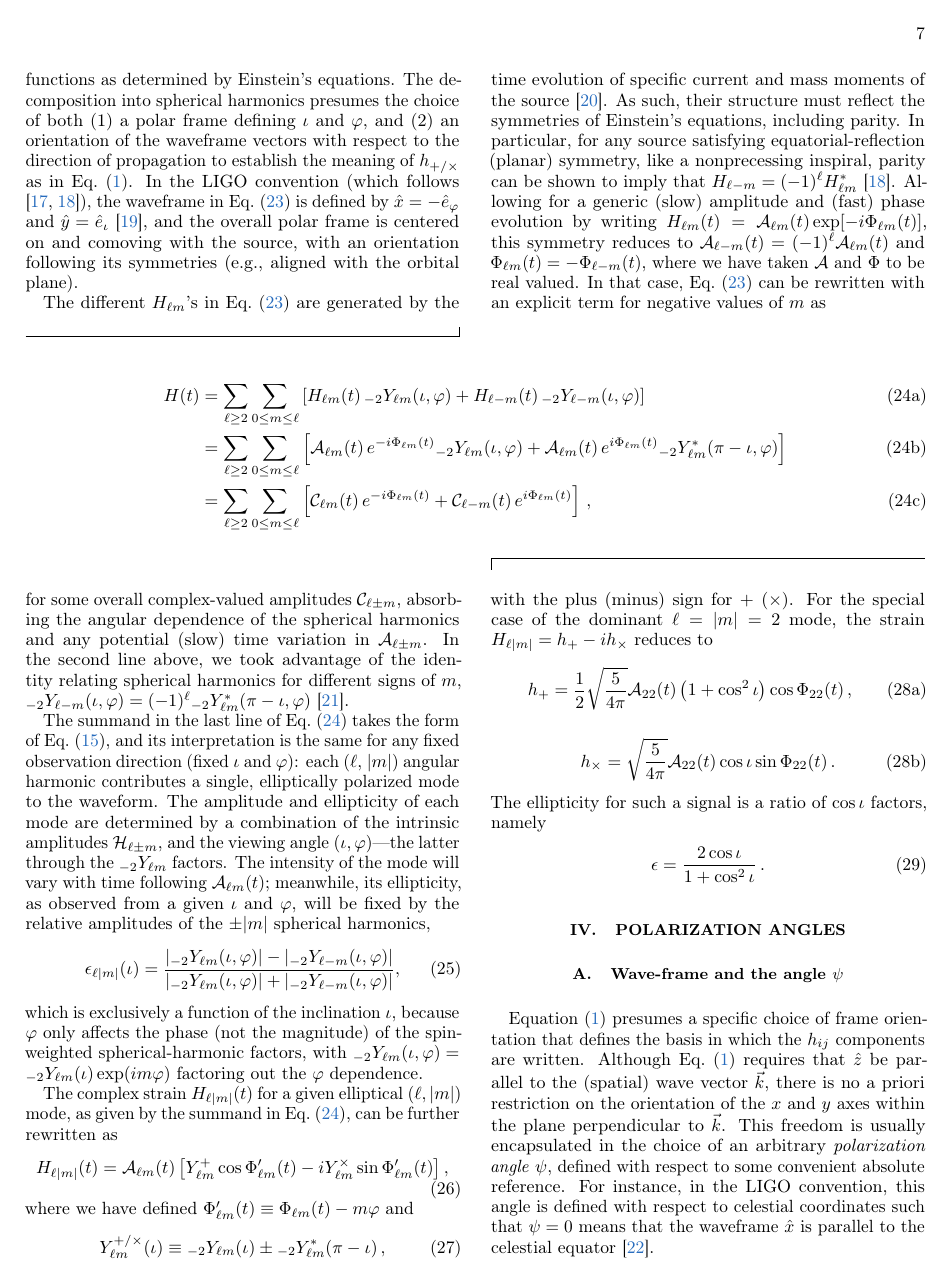
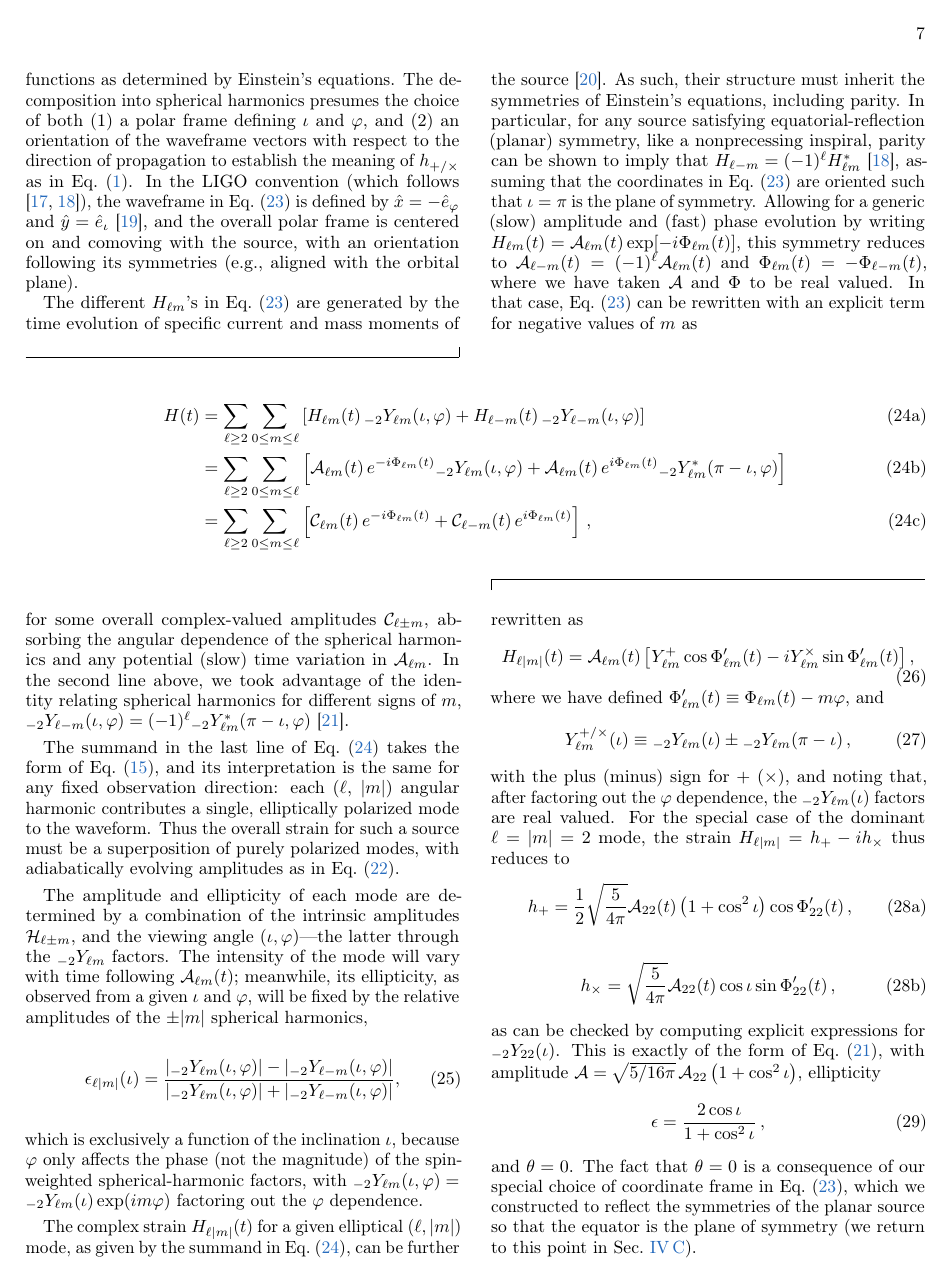
Before and after one commit to maxisi/gwpols, a LaTeX paper (polpars.tex): page 7 of 15 before the commit and page 7 of 16 after it. Compiled offline with pdfLaTeX.

Commit message:
done with spherical harmonics

```diff
--- a/polpars.tex
+++ b/polpars.tex
@@ -566,8 +566,8 @@ The decomposition into spherical harmonics presumes the choice of both (1) a pol
 In the LIGO convention (which follows \cite{Blanchet:2008je,Faye:2012we}), the waveframe in \eq{spherical} is defined by $\hat{x} = - \hat{e}_\varphi$ and $\hat{y} = \hat{e}_\iota$ \cite{LALSuite:source}, and the overall polar frame is centered on and comoving with the source, with an orientation following its symmetries (e.g., aligned with the orbital plane).
 
 The different $H_{\ell m}$'s in \eq{spherical} are generated by the time evolution of specific current and mass moments of the source \cite{Thorne:1980ru}.
-As such, their structure must reflect the symmetries of Einstein's equations, including parity.
-In particular, for any source satisfying equatorial-reflection (planar) symmetry, like a nonprecessing inspiral, parity can be shown to imply that $H_{\ell -m} = (-1)^\ell H_{\ell m}^*$ \cite{Faye:2012we}.
+As such, their structure must inherit the symmetries of Einstein's equations, including parity.
+In particular, for any source satisfying equatorial-reflection (planar) symmetry, like a nonprecessing inspiral, parity can be shown to imply that $H_{\ell -m} = (-1)^\ell H_{\ell m}^*$ \cite{Faye:2012we}, assuming that the coordinates in \eq{spherical} are oriented such that $\iota=\pi$ is the plane of symmetry.
 Allowing for a generic (slow) amplitude and (fast) phase evolution by writing $H_{\ell m}(t) = \mathcal{A}_{\ell m}(t) \exp[-i \Phi_{\ell m}(t)]$, this symmetry reduces to $\mathcal{A}_{\ell -m}(t) = (-1)^\ell \mathcal{A}_{\ell m}(t)$ and $\Phi_{\ell m}(t) = - \Phi_{\ell -m}(t)$, where we have taken $\mathcal{A}$ and $\Phi$ to be real valued.
 In that case, \eq{spherical} can be rewritten with an explicit term for negative values of $m$ as
 \begin{widetext}
@@ -600,7 +600,9 @@ In the second line above, we took advantage of the identity relating spherical h
 % \end{widetext}
 % where, in the last line, we have absorbed the angular factors into $C_{\ell m} \equiv {}_{-2}Y_{\ell m} (\iota, \varphi)\, \mathcal{C}_{\ell m}$.
 
-The summand in the last line of \eq{spherical_modes} takes the form of \eq{ellip_circ}, and its interpretation is the same for any fixed observation direction (fixed $\iota$ and $\varphi$): each $(\ell$, $|m|)$ angular harmonic contributes a single, elliptically polarized mode to the waveform.
+The summand in the last line of \eq{spherical_modes} takes the form of \eq{ellip_circ}, and its interpretation is the same for any fixed observation direction: each $(\ell$, $|m|)$ angular harmonic contributes a single, elliptically polarized mode to the waveform.
+Thus the overall strain for such a source must be a superposition of purely polarized modes, with adiabatically evolving amplitudes as in \eq{ellip_sum}.
+
 The amplitude and ellipticity of each mode are determined by a combination of the intrinsic amplitudes $\mathcal{H}_{\ell \pm m}$, and the viewing angle $(\iota, \varphi)$---the latter through the ${}_{-2} Y_{\ell m}$ factors.
 The intensity of the mode will vary with time following $\mathcal{A}_{\ell m}(t)$; meanwhile, its ellipticity, as observed from a given $\iota$ and $\varphi$, will be fixed by the relative amplitudes of the $\pm|m|$ spherical harmonics,
 \begin{align}
@@ -611,28 +613,29 @@ which is exclusively a function of the inclination $\iota$, because $\varphi$ on
 
 % Although we have simplified \eq{spherical_modes} by taking each $(\ell, m)$ mode to be monochromatic, we would have arrived at the same conclusion regarding polarizations had we instead allowed for a generic (slow) amplitude and (fast) phase evolution by writing $H_{\ell m}(t) = \mathcal{A}_{\ell m}(t) \exp[-i \Phi_{\ell m}(t)]$, for real valued $\mathcal{A}_{\ell m}$ and with parity invariance now requiring $\Phi_{\ell m}(t) = - \Phi_{\ell -m}^*(t)$; in that case the last line of \eq{spherical_modes} would have taken the form of \eq{ellip_sum}, with each summand representing a fully polarized, albeit non-monochromatic, mode.
 
-% A special case of Eq.~\eqref{eq:spherical_modes} is that of a nonprecesing compact binary inspiral.
-% In that case, equatorial-reflection (planar) symmetry implies that $H_{\ell -m} = (-1)^\ell H_{\ell m}^*$ \cite{Faye:2012we}.
 The complex strain $H_{\ell|m|}(t)$ for a given elliptical $(\ell, |m|)$ mode, as given by the summand in \eq{spherical_modes}, can be further rewritten as
 \begin{equation}
 H_{\ell|m|}(t) = \mathcal{A}_{\ell m}(t) \left[ Y^+_{\ell m} \cos \Phi_{\ell m}'(t) -
 i Y^\times_{\ell m} \sin \Phi_{\ell m}'(t) \right],
 \end{equation}
-where we have defined $\Phi_{\ell m}'(t) \equiv \Phi_{\ell m}(t) - m \varphi$ and
+where we have defined $\Phi_{\ell m}'(t) \equiv \Phi_{\ell m}(t) - m \varphi$, and
 \begin{equation}
-Y_{\ell m}^{+/\times}(\iota) \equiv {}_{-2} Y_{\ell m}(\iota) \pm {}_{-2} Y_{\ell m}^*(\pi-\iota) \, ,
+Y_{\ell m}^{+/\times}(\iota) \equiv {}_{-2} Y_{\ell m}(\iota) \pm {}_{-2} Y_{\ell m}(\pi-\iota) \, ,
 \end{equation}
-with the plus (minus) sign for $+$ ($\times$).
-For the special case of the dominant $\ell=|m|=2$ mode, the strain $H_{\ell|m|} = h_+ - i h_\times$ reduces to
-\begin{subequations}
+with the plus (minus) sign for $+$ ($\times$), and noting that, after factoring out the $\varphi$ dependence, the ${}_{-2} Y_{\ell m}(\iota)$ factors are real valued.
+For the special case of the dominant $\ell=|m|=2$ mode, the strain $H_{\ell|m|} = h_+ - i h_\times$ thus reduces to
+\begin{subequations} \label{eq:nonprecessing}
 \beq
-h_+ = \frac{1}{2} \sqrt{\frac{5}{4\pi}} \mathcal{A}_{22}(t) \left(1 + \cos^2\iota\right) \cos \Phi_{22}(t) \, ,
+h_+ = \frac{1}{2} \sqrt{\frac{5}{4\pi}} \mathcal{A}_{22}(t) \left(1 + \cos^2\iota\right) \cos \Phi'_{22}(t) \, ,
 \eeq
 \beq
-h_\times = \sqrt{\frac{5}{4\pi}} \mathcal{A}_{22}(t)  \cos\iota \sin \Phi_{22}(t) \, .
+h_\times = \sqrt{\frac{5}{4\pi}} \mathcal{A}_{22}(t)  \cos\iota \sin \Phi'_{22}(t) \, ,
 \eeq
 \end{subequations}
-The ellipticity for such a signal is a ratio of $\cos\iota$ factors, namely
+as can be checked by computing explicit expressions for ${}_{-2} Y_{22}(\iota)$.
+This is exactly of the form of \eq{ellip_gen}, with amplitude $\mathcal{A} = \sqrt{5/16\pi}\,\mathcal{A}_{22}\left(1+\cos^2\iota\right)$, ellipticity
 \beq \label{eq:ellip_cosi}
-\epsilon = \frac{2 \cos\iota}{1+\cos^2\iota}\, .
+\epsilon = \frac{2 \cos\iota}{1+\cos^2\iota}\, ,
 \eeq
+and $\theta = 0$.
+The fact that $\theta = 0$ is a consequence of our special choice of coordinate frame in \eq{spherical}, which we constructed to reflect the symmetries of the planar source so that the equator is the plane of symmetry (we return to this point in Sec.~\ref{sec:position}).
```
Also changed, not shown: polpars.tex (23 more changed lines), 1 other file.
